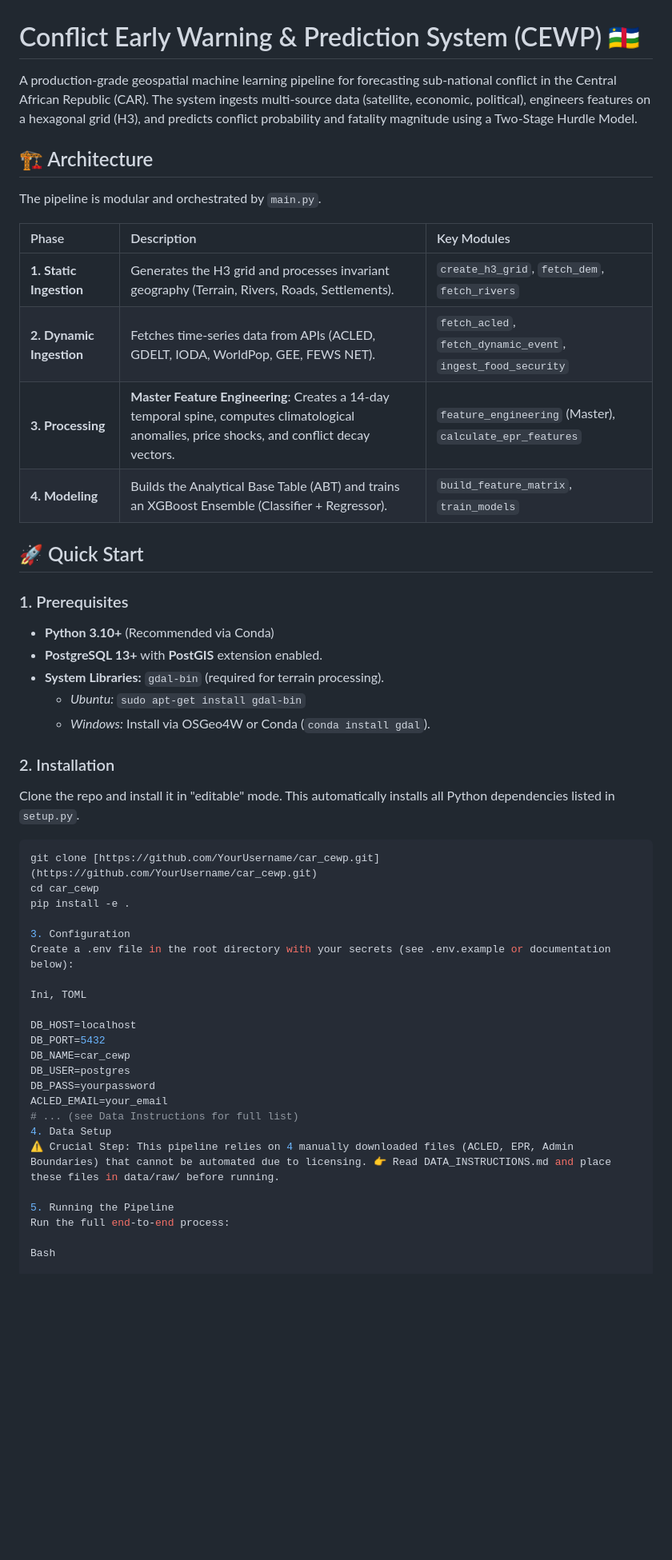
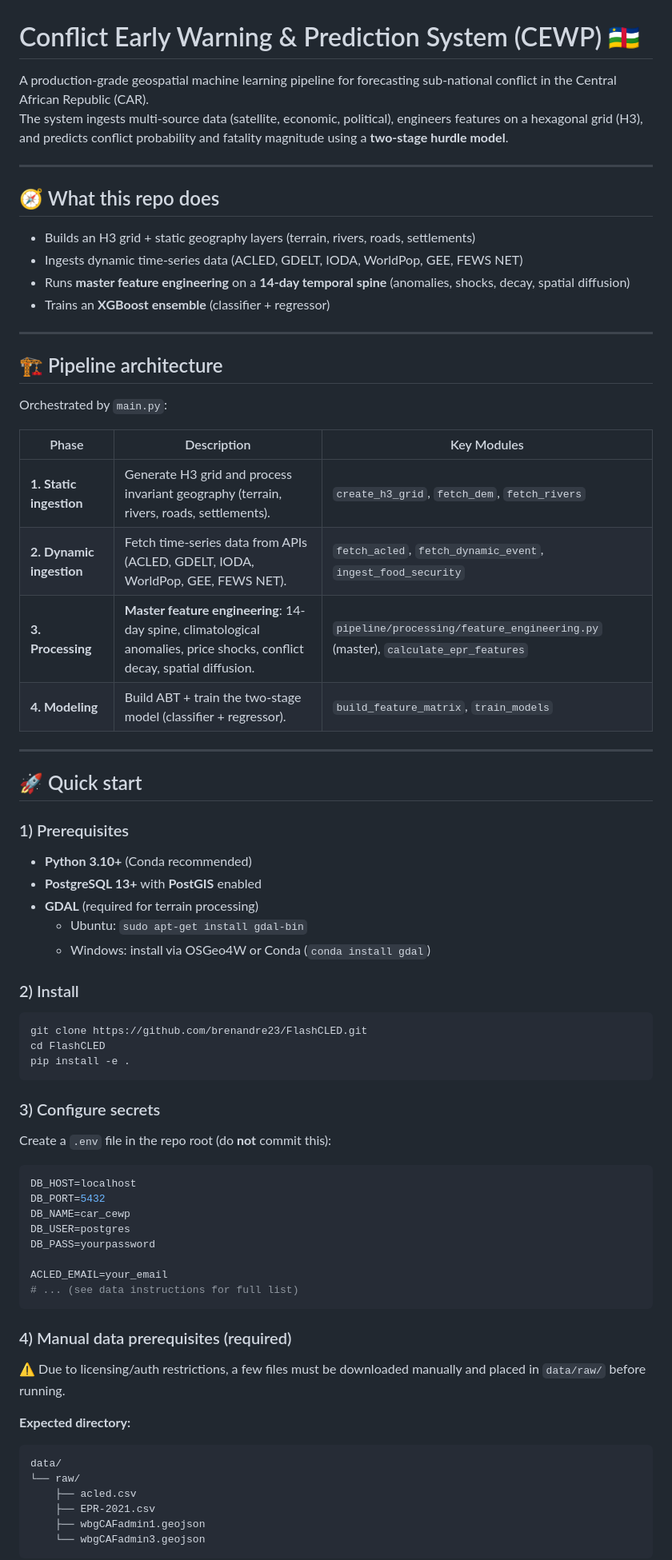
Before and after one commit to brenandre23/FlashCLED, a Markdown page: README.md, the part around one of its changes. Shown at 80% size. GitHub-like rendering; blank space fills up the shorter version.

````diff
--- a/README.md
+++ b/README.md
@@ -1,52 +1,72 @@
 # Conflict Early Warning & Prediction System (CEWP) 🇨🇫
 
-A production-grade geospatial machine learning pipeline for forecasting sub-national conflict in the Central African Republic (CAR). The system ingests multi-source data (satellite, economic, political), engineers features on a hexagonal grid (H3), and predicts conflict probability and fatality magnitude using a Two-Stage Hurdle Model.
+A production-grade geospatial machine learning pipeline for forecasting sub-national conflict in the Central African Republic (CAR).
+The system ingests multi-source data (satellite, economic, political), engineers features on a hexagonal grid (H3), and predicts conflict probability and fatality magnitude using a **two-stage hurdle model**.
 
-## 🏗️ Architecture
+---
 
-The pipeline is modular and orchestrated by `main.py`.
+## 🧭 What this repo does
+
+- Builds an H3 grid + static geography layers (terrain, rivers, roads, settlements)
+- Ingests dynamic time-series data (ACLED, GDELT, IODA, WorldPop, GEE, FEWS NET)
+- Runs **master feature engineering** on a **14-day temporal spine** (anomalies, shocks, decay, spatial diffusion)
+- Trains an **XGBoost ensemble** (classifier + regressor)
+
+---
+
+## 🏗️ Pipeline architecture
+
+Orchestrated by `main.py`:
 
 | Phase | Description | Key Modules |
-| :--- | :--- | :--- |
-| **1. Static Ingestion** | Generates the H3 grid and processes invariant geography (Terrain, Rivers, Roads, Settlements). | `create_h3_grid`, `fetch_dem`, `fetch_rivers` |
-| **2. Dynamic Ingestion** | Fetches time-series data from APIs (ACLED, GDELT, IODA, WorldPop, GEE, FEWS NET). | `fetch_acled`, `fetch_dynamic_event`, `ingest_food_security` |
-| **3. Processing** | **Master Feature Engineering**: Creates a 14-day temporal spine, computes climatological anomalies, price shocks, and conflict decay vectors. | `feature_engineering` (Master), `calculate_epr_features` |
-| **4. Modeling** | Builds the Analytical Base Table (ABT) and trains an XGBoost Ensemble (Classifier + Regressor). | `build_feature_matrix`, `train_models` |
+| --- | --- | --- |
+| **1. Static ingestion** | Generate H3 grid and process invariant geography (terrain, rivers, roads, settlements). | `create_h3_grid`, `fetch_dem`, `fetch_rivers` |
+| **2. Dynamic ingestion** | Fetch time-series data from APIs (ACLED, GDELT, IODA, WorldPop, GEE, FEWS NET). | `fetch_acled`, `fetch_dynamic_event`, `ingest_food_security` |
+| **3. Processing** | **Master feature engineering**: 14-day spine, climatological anomalies, price shocks, conflict decay, spatial diffusion. | `pipeline/processing/feature_engineering.py` (master), `calculate_epr_features` |
+| **4. Modeling** | Build ABT + train the two-stage model (classifier + regressor). | `build_feature_matrix`, `train_models` |
 
-## 🚀 Quick Start
+---
 
-### 1. Prerequisites
-* **Python 3.10+** (Recommended via Conda)
-* **PostgreSQL 13+** with **PostGIS** extension enabled.
-* **System Libraries:** `gdal-bin` (required for terrain processing).
-  * *Ubuntu:* `sudo apt-get install gdal-bin`
-  * *Windows:* Install via OSGeo4W or Conda (`conda install gdal`).
+## 🚀 Quick start
 
-### 2. Installation
-Clone the repo and install it in "editable" mode. This automatically installs all Python dependencies listed in `setup.py`.
+### 1) Prerequisites
+- **Python 3.10+** (Conda recommended)
+- **PostgreSQL 13+** with **PostGIS** enabled
+- **GDAL** (required for terrain processing)
+  - Ubuntu: `sudo apt-get install gdal-bin`
+  - Windows: install via OSGeo4W or Conda (`conda install gdal`)
 
+### 2) Install
 ```bash
-git clone [https://github.com/YourUsername/car_cewp.git](https://github.com/YourUsername/car_cewp.git)
-cd car_cewp
+git clone https://github.com/brenandre23/FlashCLED.git
+cd FlashCLED
 pip install -e .
+```
 
-3. Configuration
-Create a .env file in the root directory with your secrets (see .env.example or documentation below):
+### 3) Configure secrets
+Create a `.env` file in the repo root (do **not** commit this):
 
-Ini, TOML
-
+```ini
 DB_HOST=localhost
 DB_PORT=5432
 DB_NAME=car_cewp
 DB_USER=postgres
 DB_PASS=yourpassword
+
 ACLED_EMAIL=your_email
-# ... (see Data Instructions for full list)
-4. Data Setup
-⚠️ Crucial Step: This pipeline relies on 4 manually downloaded files (ACLED, EPR, Admin Boundaries) that cannot be automated due to licensing. 👉 Read DATA_INSTRUCTIONS.md and place these files in data/raw/ before running.
+# ... (see data instructions for full list)
+```
 
-5. Running the Pipeline
-Run the full end-to-end process:
+### 4) Manual data prerequisites (required)
+⚠️ Due to licensing/auth restrictions, a few files must be downloaded manually and placed in `data/raw/` before running.
 
-Bash
+**Expected directory:**
+```text
+data/
+└── raw/
+    ├── acled.csv
+    ├── EPR-2021.csv
+    ├── wbgCAFadmin1.geojson
+    └── wbgCAFadmin3.geojson
+```
 
````
Also changed, not shown: other parts of README.md (+43 -103 lines).
